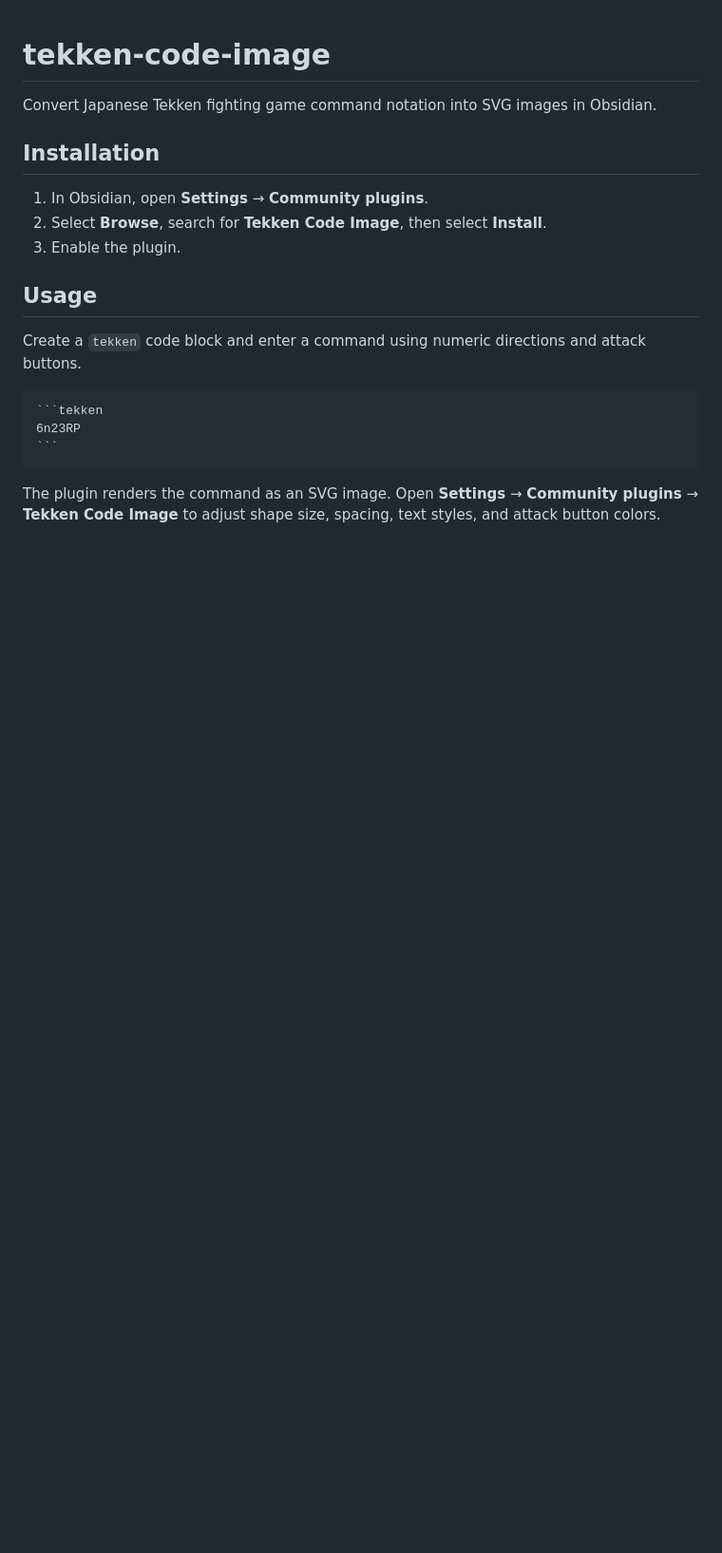
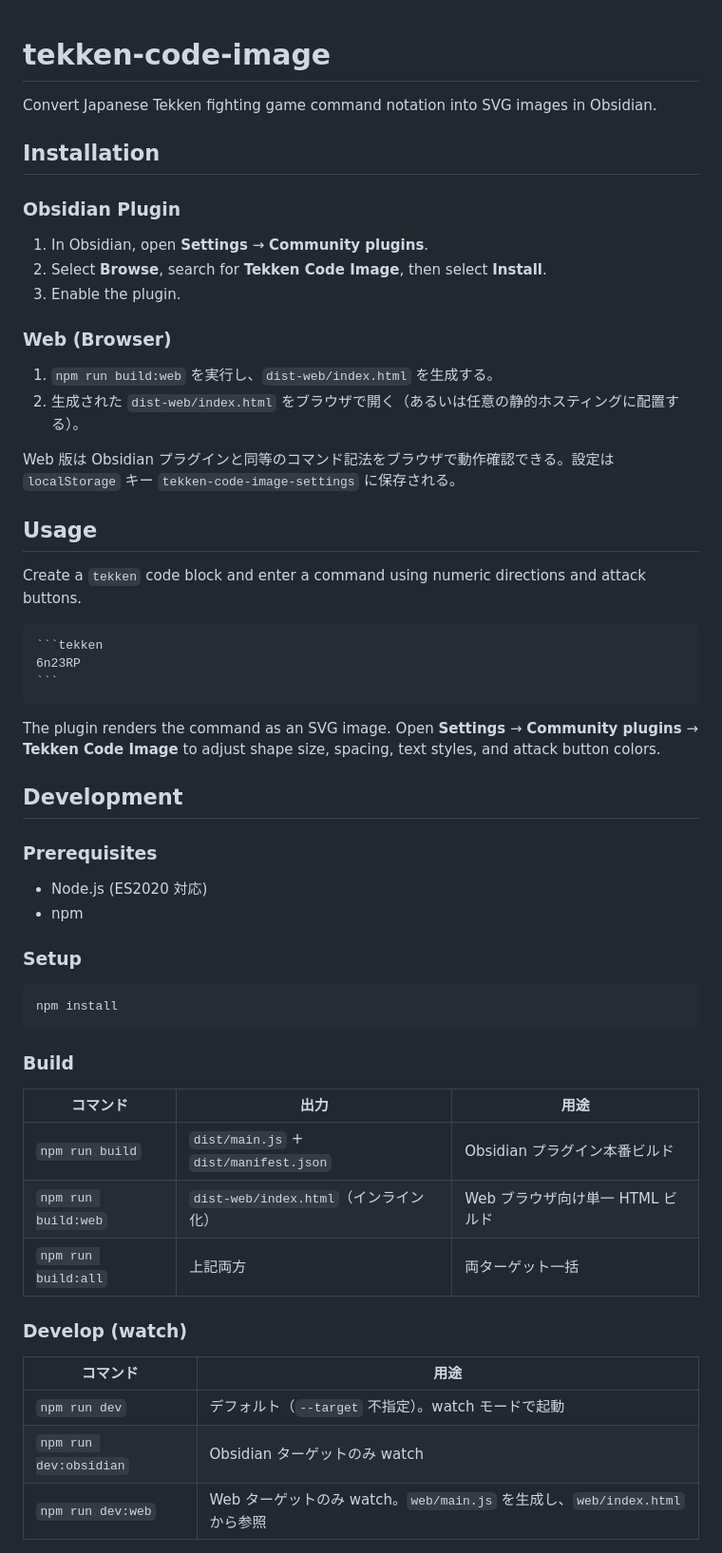
Before and after one commit to osatetsu/tekken-code-image, a Markdown page: README.md, the part around one of its changes. Shown at 95% size. Drawn GitHub-style; blank space fills up the shorter version.

`````diff
--- a/README.md
+++ b/README.md
@@ -4,9 +4,18 @@ Convert Japanese Tekken fighting game command notation into SVG images in Obsidi
 
 ## Installation
 
+### Obsidian Plugin
+
 1. In Obsidian, open **Settings** → **Community plugins**.
 2. Select **Browse**, search for **Tekken Code Image**, then select **Install**.
 3. Enable the plugin.
+
+### Web (Browser)
+
+1. `npm run build:web` を実行し、`dist-web/index.html` を生成する。
+2. 生成された `dist-web/index.html` をブラウザで開く（あるいは任意の静的ホスティングに配置する）。
+
+Web 版は Obsidian プラグインと同等のコマンド記法をブラウザで動作確認できる。設定は `localStorage` キー `tekken-code-image-settings` に保存される。
 
 ## Usage
 
@@ -19,3 +28,33 @@ Create a `tekken` code block and enter a command using numeric directions and at
 ````
 
 The plugin renders the command as an SVG image. Open **Settings** → **Community plugins** → **Tekken Code Image** to adjust shape size, spacing, text styles, and attack button colors.
+
+## Development
+
+### Prerequisites
+
+- Node.js (ES2020 対応)
+- npm
+
+### Setup
+
+```bash
+npm install
+```
+
+### Build
+
+| コマンド | 出力 | 用途 |
+|---|---|---|
+| `npm run build` | `dist/main.js` + `dist/manifest.json` | Obsidian プラグイン本番ビルド |
+| `npm run build:web` | `dist-web/index.html`（インライン化） | Web ブラウザ向け単一 HTML ビルド |
+| `npm run build:all` | 上記両方 | 両ターゲット一括 |
+
+### Develop (watch)
+
+| コマンド | 用途 |
+|---|---|
+| `npm run dev` | デフォルト（`--target` 不指定）。watch モードで起動 |
+| `npm run dev:obsidian` | Obsidian ターゲットのみ watch |
+| `npm run dev:web` | Web ターゲットのみ watch。`web/main.js` を生成し、`web/index.html` から参照 |
+
`````
Also changed, not shown: other parts of README.md (+18 -0 lines), SPEC.md (+70 -0 lines).
